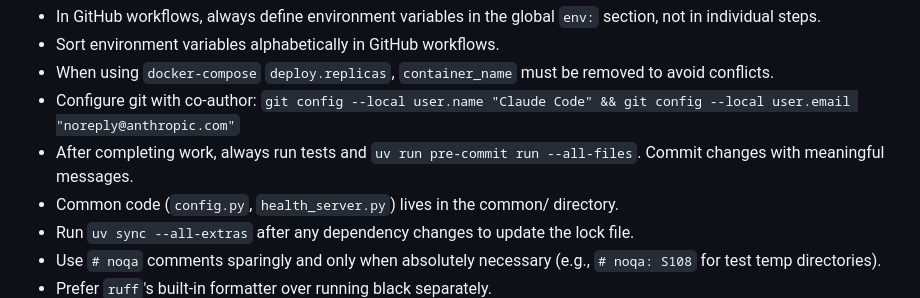
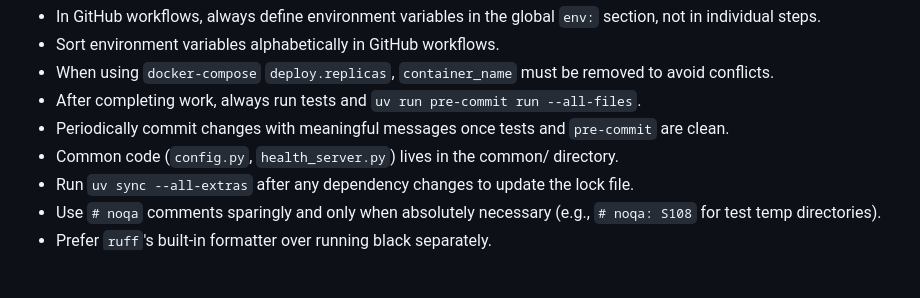
Before and after one commit to SimplicityGuy/discogsography, a Markdown page: CLAUDE.md, the part around the change. GitHub-like rendering; blank space fills up the shorter version.

Commit message:
chore: update instructions.

```diff
--- a/CLAUDE.md
+++ b/CLAUDE.md
@@ -512,8 +512,8 @@ All logger calls must follow the format: emoji + single space + message. Here ar
 - In GitHub workflows, always define environment variables in the global `env:` section, not in individual steps.
 - Sort environment variables alphabetically in GitHub workflows.
 - When using `docker-compose` `deploy.replicas`, `container_name` must be removed to avoid conflicts.
-- Configure git with co-author: `git config --local user.name "Claude Code" && git config --local user.email "noreply@anthropic.com"`
-- After completing work, always run tests and `uv run pre-commit run --all-files`. Commit changes with meaningful messages.
+- After completing work, always run tests and `uv run pre-commit run --all-files`.
+- Periodically commit changes with meaningful messages once tests and `pre-commit` are clean.
 - Common code (`config.py`, `health_server.py`) lives in the common/ directory.
 - Run `uv sync --all-extras` after any dependency changes to update the lock file.
 - Use `# noqa` comments sparingly and only when absolutely necessary (e.g., `# noqa: S108` for test temp directories).
```
